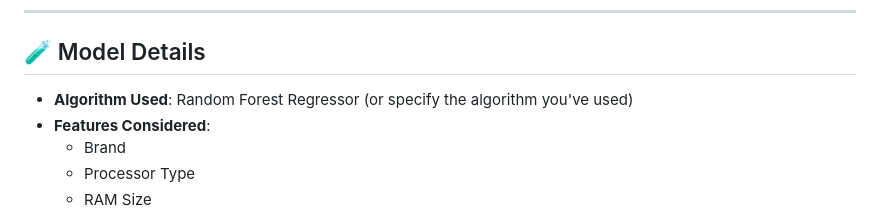
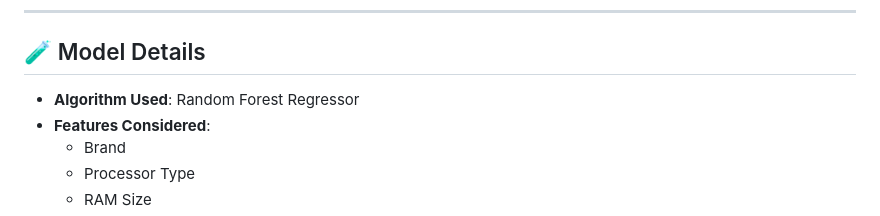
Before and after one commit to DhananjayaYN/Laptop-Price-Predictor, a Markdown page: README.md, the part around the change. Drawn GitHub-style.

```diff
--- a/README.md
+++ b/README.md
@@ -88,7 +88,7 @@ An end-to-end machine learning web application that predicts laptop prices based
 
 ## 🧪 Model Details
 
-- **Algorithm Used**: Random Forest Regressor (or specify the algorithm you've used)
+- **Algorithm Used**: Random Forest Regressor
 - **Features Considered**:
   - Brand
   - Processor Type
```
